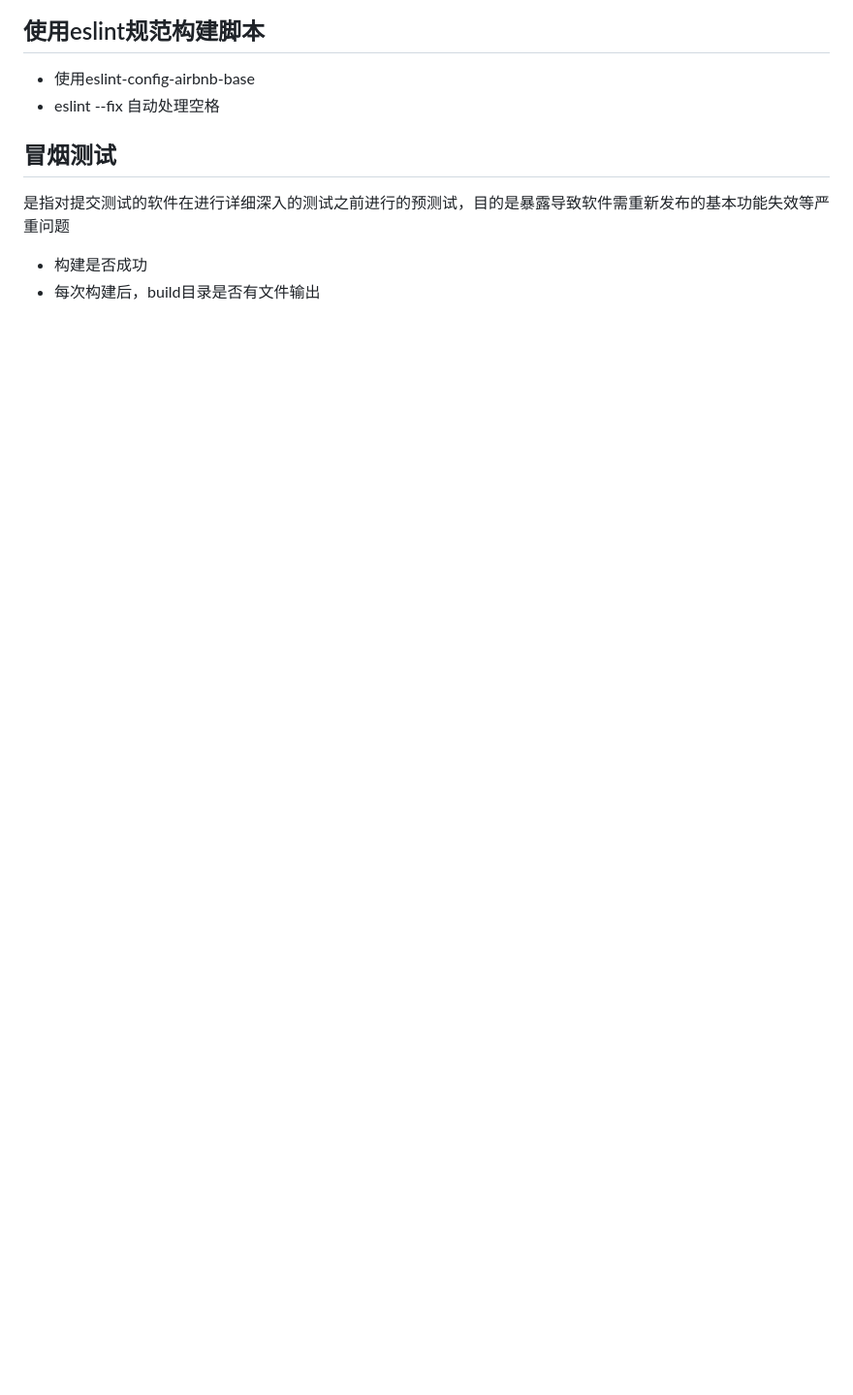
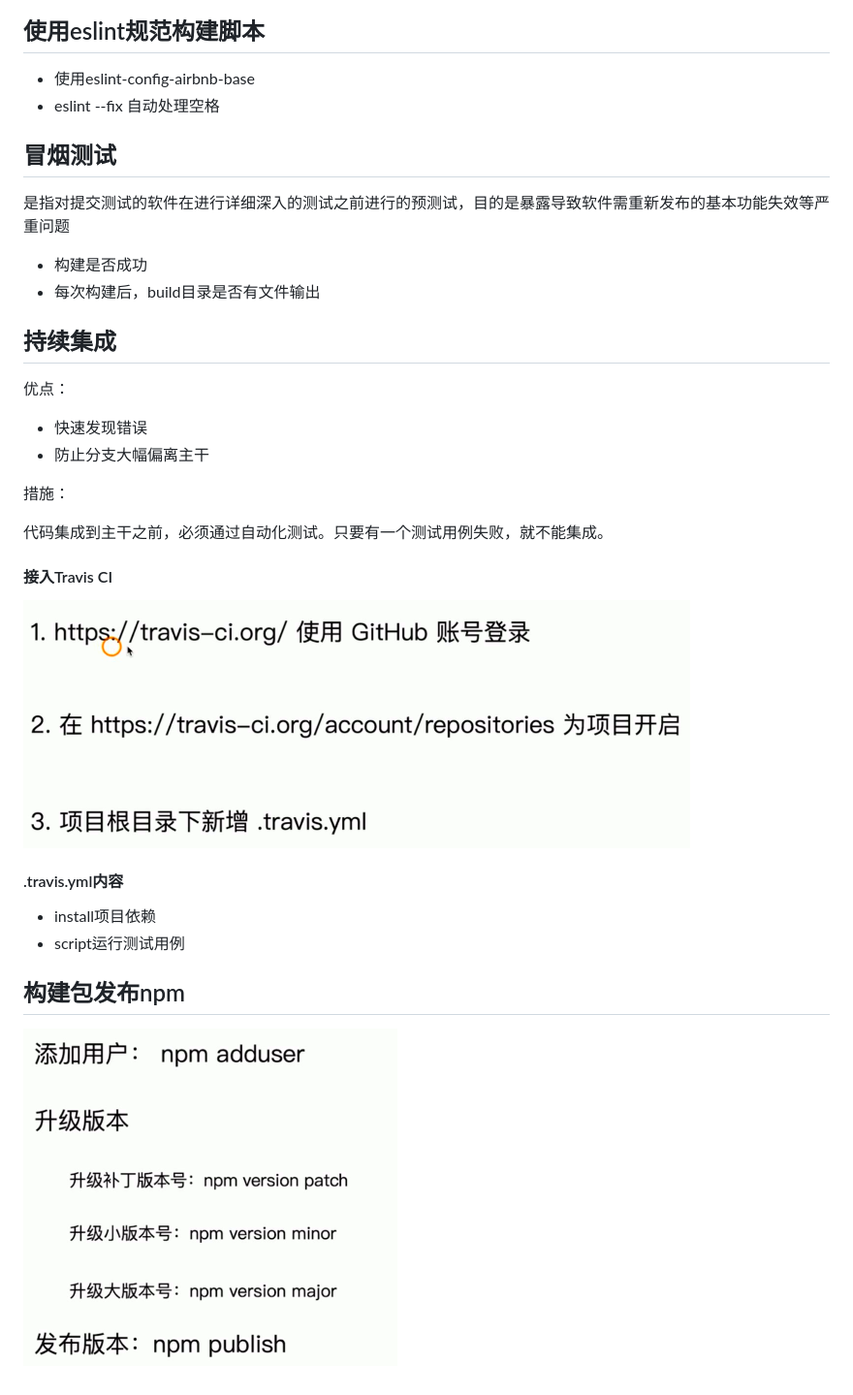
Before and after one commit to Marcuslyj/webpack4-practice, a Markdown page: notes.md, the part around the change. Shown: that part at 97% size. GitHub-like rendering; pictures changed too: readme/1565859052084.png (added), readme/1565918606037.png (added); blank space fills up the shorter version.

Commit message:
【  1.travis集成，2.npm 发布包  】

```diff
--- a/notes.md
+++ b/notes.md
@@ -505,3 +505,47 @@ ssr核心：减少请求
 
 - 构建是否成功
 - 每次构建后，build目录是否有文件输出
+
+
+
+
+
+
+
+## 持续集成
+
+优点：
+
+- 快速发现错误
+- 防止分支大幅偏离主干
+
+
+
+措施：
+
+代码集成到主干之前，必须通过自动化测试。只要有一个测试用例失败，就不能集成。
+
+
+
+#### 接入Travis CI
+
+![1565859052084](./readme/1565859052084.png)
+
+
+
+
+
+#### .travis.yml内容
+
+- install项目依赖
+- script运行测试用例
+
+
+
+
+
+
+
+## 构建包发布npm
+
+![1565918606037](./readme/1565918606037.png)
```
